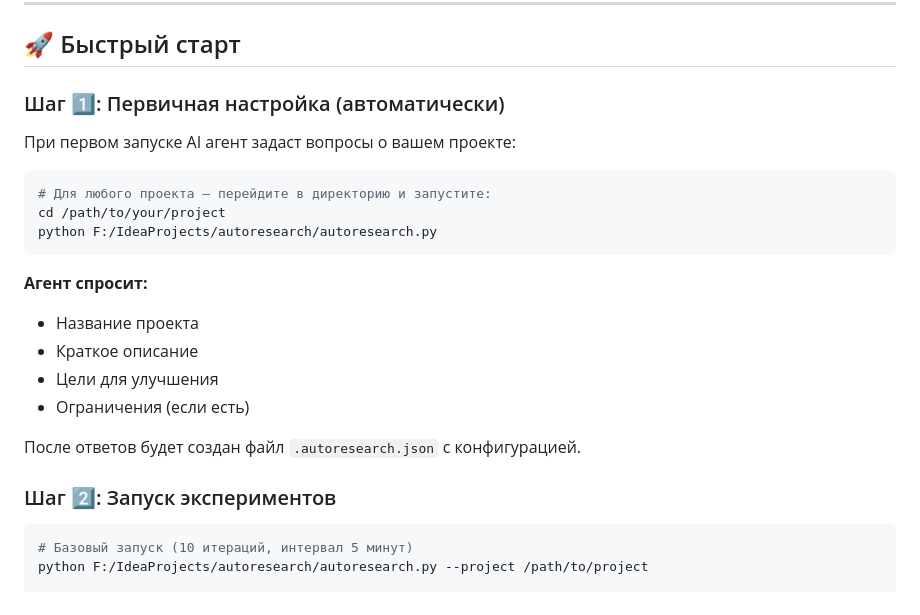
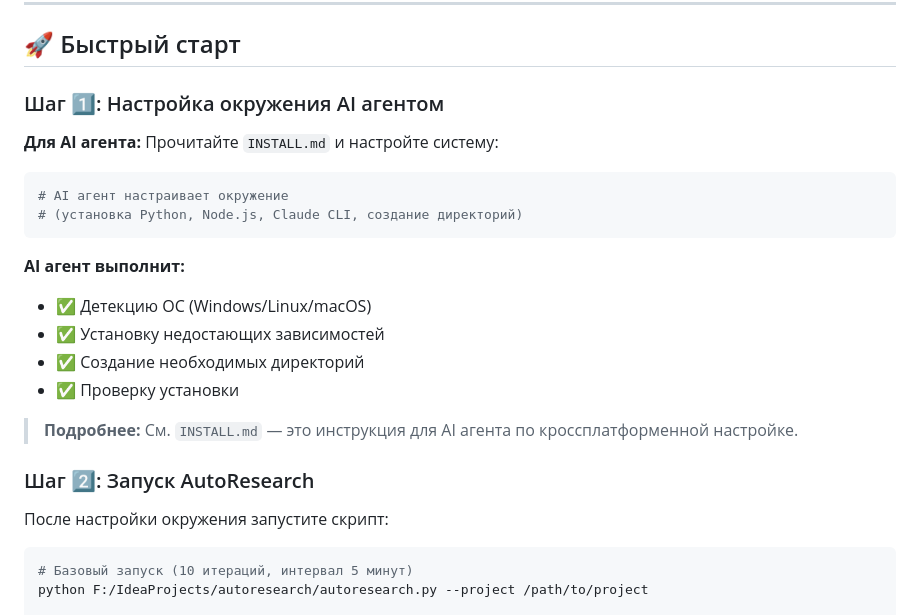
Before and after one commit to Liflex/ProjectEvolve, a Markdown page: README.md, the part around the change. Rendered like a GitHub page.

````diff
--- a/README.md
+++ b/README.md
@@ -54,25 +54,26 @@
 
 ## 🚀 Быстрый старт
 
-### Шаг 1️⃣: Первичная настройка (автоматически)
+### Шаг 1️⃣: Настройка окружения AI агентом
 
-При первом запуске AI агент задаст вопросы о вашем проекте:
+**Для AI агента:** Прочитайте `INSTALL.md` и настройте систему:
 
 ```bash
-# Для любого проекта — перейдите в директорию и запустите:
-cd /path/to/your/project
-python F:/IdeaProjects/autoresearch/autoresearch.py
+# AI агент настраивает окружение
+# (установка Python, Node.js, Claude CLI, создание директорий)
 ```
 
-**Агент спросит:**
-- Название проекта
-- Краткое описание
-- Цели для улучшения
-- Ограничения (если есть)
+**AI агент выполнит:**
+- ✅ Детекцию ОС (Windows/Linux/macOS)
+- ✅ Установку недостающих зависимостей
+- ✅ Создание необходимых директорий
+- ✅ Проверку установки
 
-После ответов будет создан файл `.autoresearch.json` с конфигурацией.
+> **Подробнее:** См. `INSTALL.md` — это инструкция для AI агента по кроссплатформенной настройке.
 
-### Шаг 2️⃣: Запуск экспериментов
+### Шаг 2️⃣: Запуск AutoResearch
+
+После настройки окружения запустите скрипт:
 
 ```bash
 # Базовый запуск (10 итераций, интервал 5 минут)
````
Also changed, not shown: README_EN.md (+13 -12 lines).
